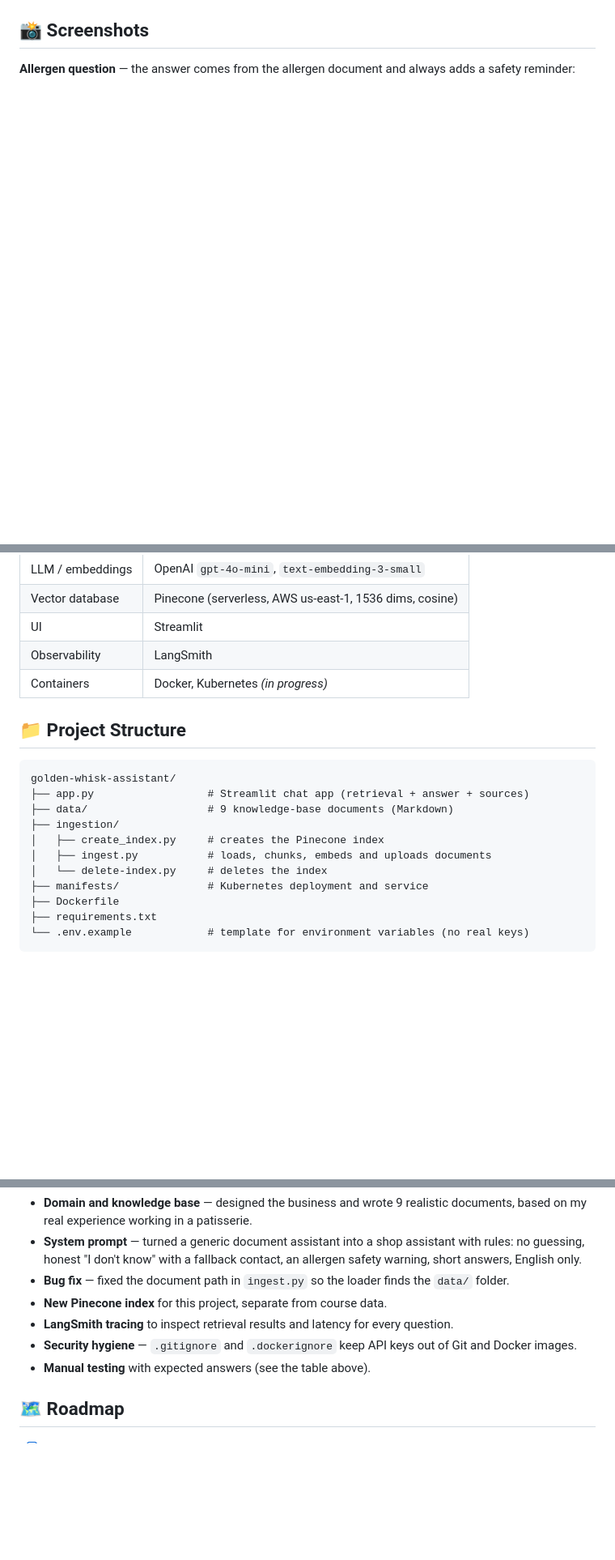
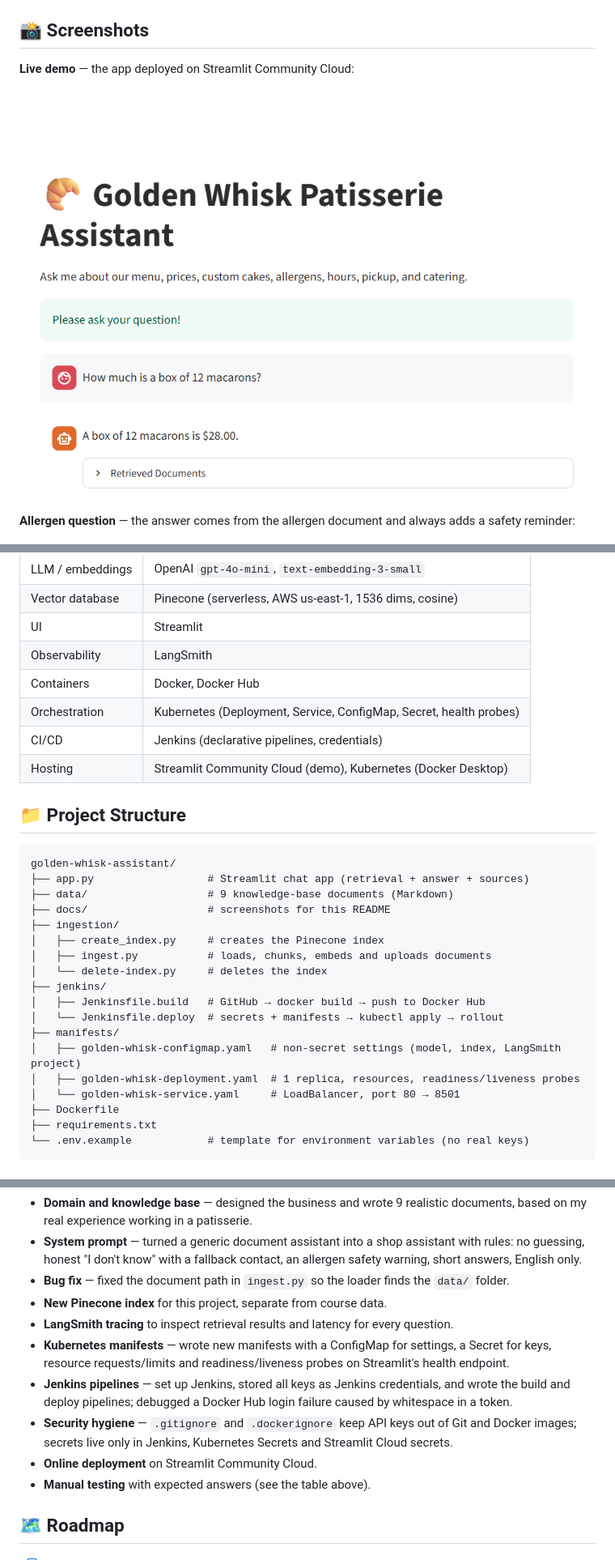
Before and after one commit to katya-davydova/golden-whisk-assistant, a Markdown page: README.md, 3 parts joined by grey strips. Shown at 81% size. Rendered like a GitHub page; pictures changed too: docs/online-demo.png (added); blank space fills up the shorter version.

```diff
--- a/README.md
+++ b/README.md
@@ -42,4 +65,8 @@ flowchart LR
 ## 📸 Screenshots
+
+**Live demo** — the app deployed on Streamlit Community Cloud:
+
+![Online demo](docs/online-demo.png)
 
 **Allergen question** — the answer comes from the allergen document and always adds a safety reminder:
 
@@ -67,7 +106,10 @@ flowchart LR
 | Vector database | Pinecone (serverless, AWS us-east-1, 1536 dims, cosine) |
 | UI | Streamlit |
 | Observability | LangSmith |
-| Containers | Docker, Kubernetes *(in progress)* |
+| Containers | Docker, Docker Hub |
+| Orchestration | Kubernetes (Deployment, Service, ConfigMap, Secret, health probes) |
+| CI/CD | Jenkins (declarative pipelines, credentials) |
+| Hosting | Streamlit Community Cloud (demo), Kubernetes (Docker Desktop) |
 
 ## 📁 Project Structure
 
@@ -75,11 +117,18 @@ flowchart LR
 golden-whisk-assistant/
 ├── app.py                  # Streamlit chat app (retrieval + answer + sources)
 ├── data/                   # 9 knowledge-base documents (Markdown)
+├── docs/                   # screenshots for this README
 ├── ingestion/
 │   ├── create_index.py     # creates the Pinecone index
 │   ├── ingest.py           # loads, chunks, embeds and uploads documents
 │   └── delete-index.py     # deletes the index
-├── manifests/              # Kubernetes deployment and service
+├── jenkins/
+│   ├── Jenkinsfile.build   # GitHub → docker build → push to Docker Hub
+│   └── Jenkinsfile.deploy  # secrets + manifests → kubectl apply → rollout
+├── manifests/
+│   ├── golden-whisk-configmap.yaml   # non-secret settings (model, index, LangSmith project)
+│   ├── golden-whisk-deployment.yaml  # 1 replica, resources, readiness/liveness probes
+│   └── golden-whisk-service.yaml     # LoadBalancer, port 80 → 8501
 ├── Dockerfile
 ├── requirements.txt
 └── .env.example            # template for environment variables (no real keys)
@@ -130,7 +210,13 @@ This project started from a RAG chatbot template from my Agentic AI course. My o
 - **Bug fix** — fixed the document path in `ingest.py` so the loader finds the `data/` folder.
 - **New Pinecone index** for this project, separate from course data.
 - **LangSmith tracing** to inspect retrieval results and latency for every question.
-- **Security hygiene** — `.gitignore` and `.dockerignore` keep API keys out of Git and Docker images.
+- **Kubernetes manifests** — wrote new manifests with a ConfigMap for settings, a Secret for keys,
+  resource requests/limits and readiness/liveness probes on Streamlit's health endpoint.
+- **Jenkins pipelines** — set up Jenkins, stored all keys as Jenkins credentials, and wrote the
+  build and deploy pipelines; debugged a Docker Hub login failure caused by whitespace in a token.
+- **Security hygiene** — `.gitignore` and `.dockerignore` keep API keys out of Git and Docker images;
+  secrets live only in Jenkins, Kubernetes Secrets and Streamlit Cloud secrets.
+- **Online deployment** on Streamlit Community Cloud.
 - **Manual testing** with expected answers (see the table above).
 
 ## 🗺 Roadmap
```
Also changed, not shown: other parts of README.md (+74 -5 lines), docs/jenkins-build.png (added), docs/jenkins-dashboard.png (added), docs/jenkins-deploy.png (added).
